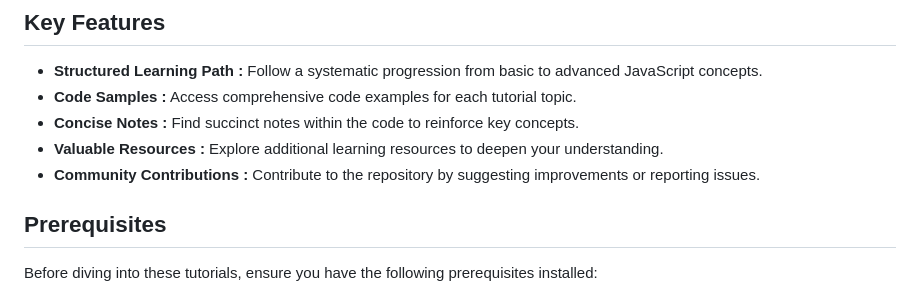
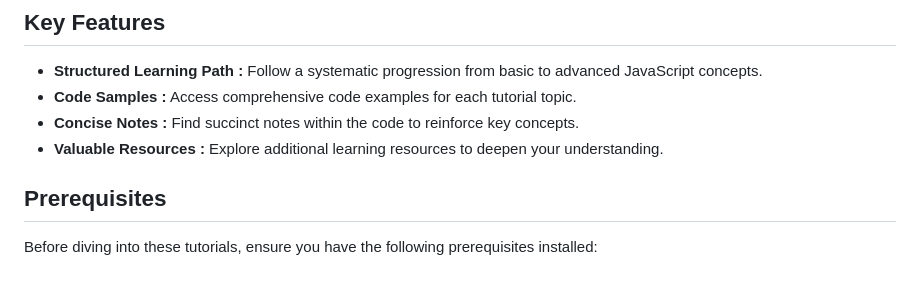
Before and after one commit to shubhambhatia2103/Javascript-Tutorials, a Markdown page: README.md, the part around the change. Drawn GitHub-style.

```diff
--- a/README.md
+++ b/README.md
@@ -48,7 +48,7 @@ The files in this repository are named numerically to reflect the order of tutor
 -   **Code Samples :** Access comprehensive code examples for each tutorial topic.
 -   **Concise Notes :** Find succinct notes within the code to reinforce key concepts.
 -   **Valuable Resources :** Explore additional learning resources to deepen your understanding.
--   **Community Contributions :** Contribute to the repository by suggesting improvements or reporting issues.
+
 ## Prerequisites
 Before diving into these tutorials, ensure you have the following prerequisites installed:
 
```
